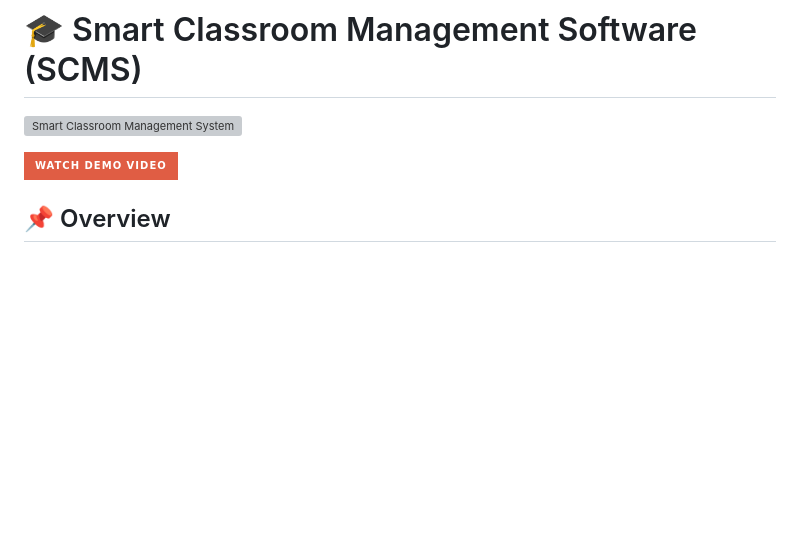
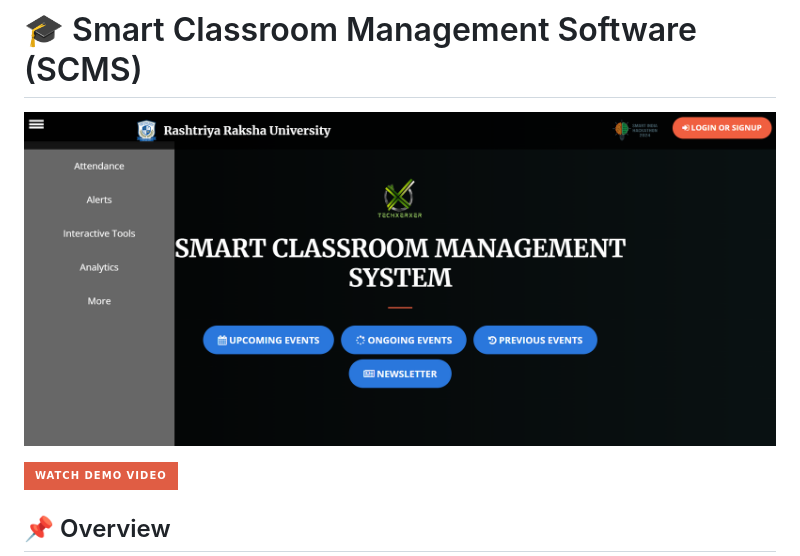
Before and after one commit to my895/EduViz, a Markdown page: README.md, the part around the change. GitHub-like rendering; badges without logos; blank space fills up the shorter version; grey boxes are pictures that could not be loaded.

```diff
--- a/README.md
+++ b/README.md
@@ -1,6 +1,6 @@
 # 🎓 Smart Classroom Management Software (SCMS)
 
-![Smart Classroom Management System](Dashboard.png)
+![Smart Classroom Management System](dashboard.png)
 
 [![Watch on YouTube](https://img.shields.io/badge/Watch%20Demo%20Video-red?style=for-the-badge&logo=youtube)](https://youtu.be/Q31oA_-Uil0?feature=shared)
 
```
